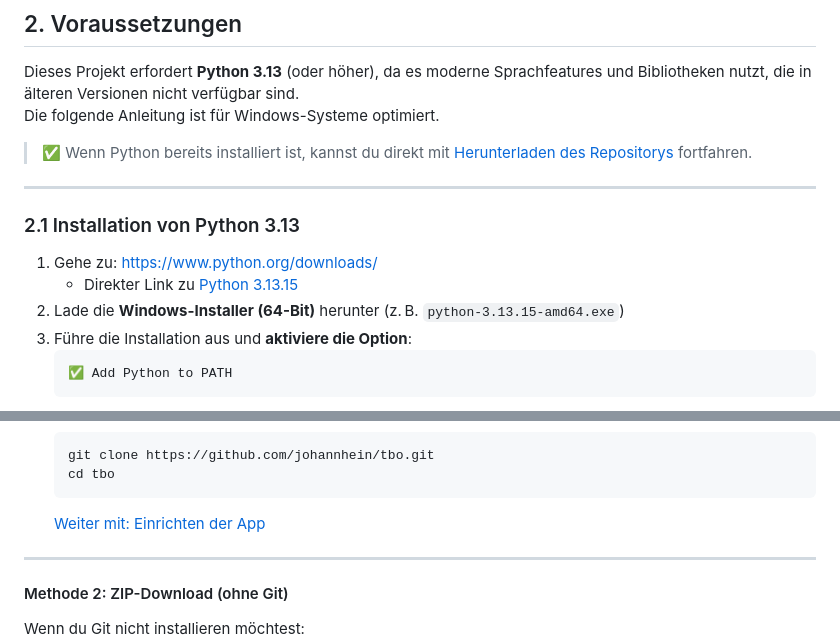
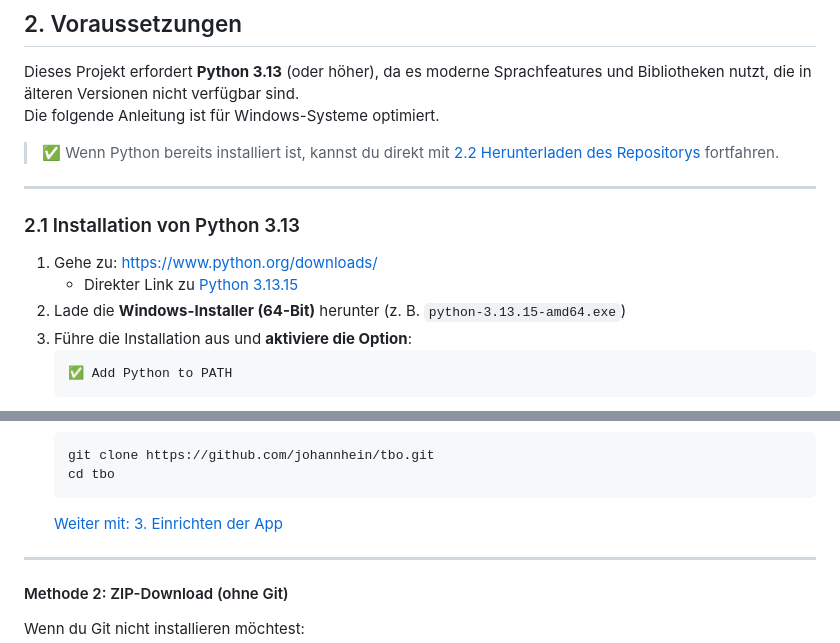
Before and after one commit to johannhein/tbo, a Markdown page: README.md, 2 parts joined by grey strips. GitHub-like rendering.

````diff
--- a/README.md
+++ b/README.md
@@ -57,7 +57,7 @@ Genau nach offiziellen Volleyball-Regeln berechnet:
 Dieses Projekt erfordert **Python 3.13** (oder höher), da es moderne Sprachfeatures und Bibliotheken nutzt, die in älteren Versionen nicht verfügbar sind.
 Die folgende Anleitung ist für Windows-Systeme optimiert.
 
-> ✅ Wenn Python bereits installiert ist, kannst du direkt mit [Herunterladen des Repositorys](#herunterladen-des-repositorys) fortfahren.
+> ✅ Wenn Python bereits installiert ist, kannst du direkt mit [2.2 Herunterladen des Repositorys](#22-herunterladen-des-repositorys) fortfahren.
 
 ---
 
@@ -65,7 +65,7 @@ Die folgende Anleitung ist für Windows-Systeme optimiert.
 
 1. Gehe zu: [https://www.python.org/downloads/](https://www.python.org/downloads/)
    - Direkter Link zu [Python 3.13.15](https://www.python.org/downloads/release/python-31315/)
-2. Lade die **Windows-Installer (64-Bit)** herunter (z. B. `python-3.13.15-amd64.exe`)
+2. Lade die **Windows-Installer (64-Bit)** herunter (z. B. `python-3.13.15-amd64.exe`)
 3. Führe die Installation aus und **aktiviere die Option**:
    ```
    ✅ Add Python to PATH
@@ -104,7 +104,7 @@ Für das **Git-Klonen** ist eine weitere Installation notwendig.
     cd tbo
     ```
 
-    [Weiter mit: Einrichten der App](#einrichten-der-app)
+    [Weiter mit: 3. Einrichten der App](#3-einrichten-der-app)
 
 ---
 
````
